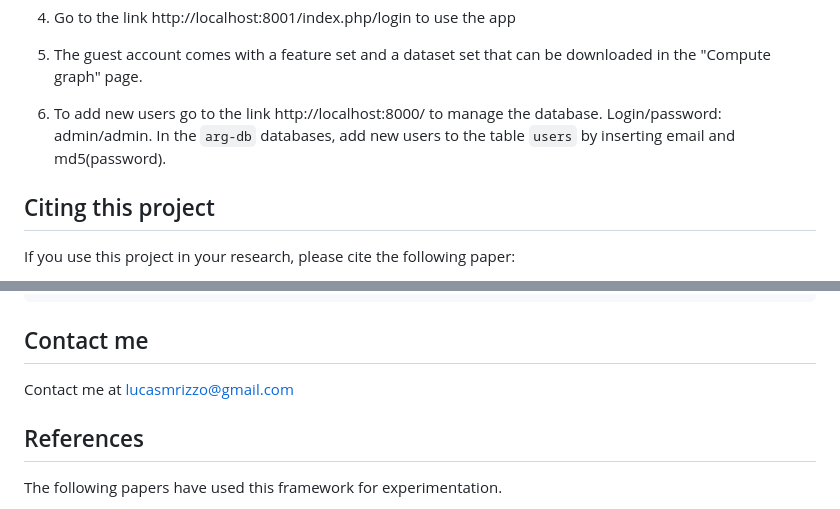
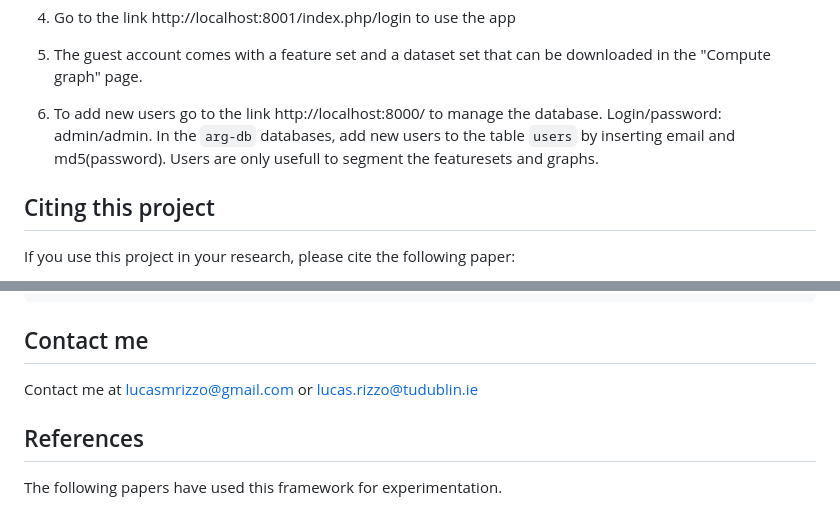
Before and after one commit to LucasRizzo/argframe, a Markdown page: README.md, 2 parts joined by grey strips. Rendered like a GitHub page.

```diff
--- a/README.md
+++ b/README.md
@@ -63,7 +63,7 @@ sudo docker-compose up -d
 
 5. The guest account comes with a feature set and a dataset set that can be downloaded in the "Compute graph" page.
 
-6. To add new users go to the link http://localhost:8000/ to manage the database. Login/password: admin/admin. In the `arg-db` databases, add new users to the table `users` by inserting email and md5(password).
+6. To add new users go to the link http://localhost:8000/ to manage the database. Login/password: admin/admin. In the `arg-db` databases, add new users to the table `users` by inserting email and md5(password). Users are only usefull to segment the featuresets and graphs.
 
 <a name="citing-this-project"></a>
 ## Citing this project
@@ -90,7 +90,7 @@ keywords = {Defeasible argumentation, Automated reasoning, Knowledge-based syste
 <a name="contact"></a>
 ## Contact me
 
-Contact me at lucasmrizzo@gmail.com
+Contact me at lucasmrizzo@gmail.com or lucas.rizzo@tudublin.ie
 
 <a name="references"></a>
 ## References
```
